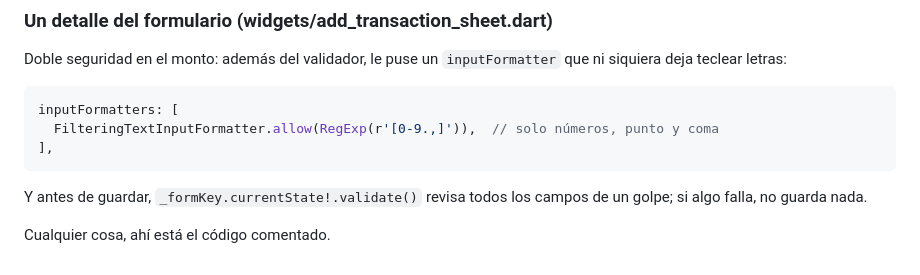
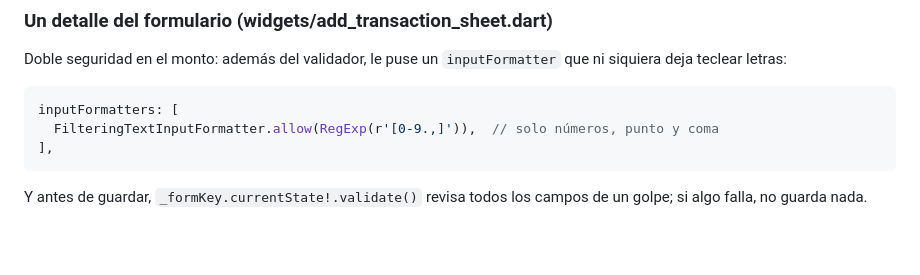
Before and after one commit to Robertabreu23/Calculadora-de-presupuesto, a Markdown page: README.md, the part around the change. GitHub-like rendering; blank space fills up the shorter version.

```diff
--- a/README.md
+++ b/README.md
@@ -156,5 +156,3 @@ inputFormatters: [
 
 Y antes de guardar, `_formKey.currentState!.validate()` revisa todos los campos
 de un golpe; si algo falla, no guarda nada.
-
-Cualquier cosa, ahí está el código comentado.
```
